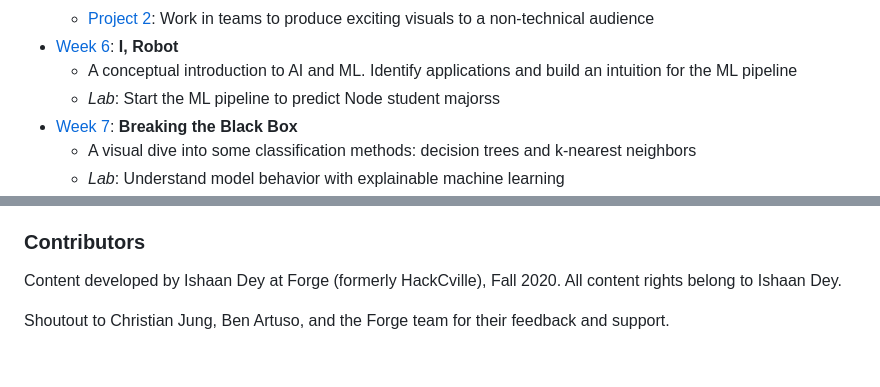
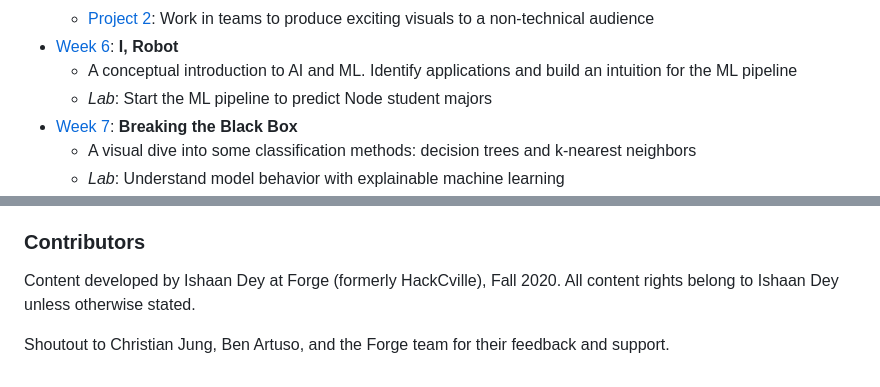
Before and after one commit to ishaandey/node, a Markdown page: README.md, 2 parts joined by grey strips. Rendered like a GitHub page.

```diff
--- a/README.md
+++ b/README.md
@@ -33,7 +33,7 @@ All course material (slides, notebooks, datasets, etc.) will live in the [Node G
     - [Project 2](projects/project-2/): Work in teams to produce exciting visuals to a non-technical audience
 - [Week 6](./week-6): **I, Robot**
     - A conceptual introduction to AI and ML. Identify applications and build an intuition for the ML pipeline
-    - *Lab*: Start the ML pipeline to predict Node student majorss
+    - *Lab*: Start the ML pipeline to predict Node student majors
 - [Week 7](./week-7): **Breaking the Black Box**
     - A visual dive into some classification methods: decision trees and k-nearest neighbors
     - *Lab*: Understand model behavior with explainable machine learning
@@ -50,6 +50,6 @@ All course material (slides, notebooks, datasets, etc.) will live in the [Node G
 Feel free to contact the team at *ishaan@hackcville.com* with any questions about content or request permission to use material.
 
 ### Contributors
-Content developed by Ishaan Dey at Forge (formerly HackCville), Fall 2020. All content rights belong to Ishaan Dey.
+Content developed by Ishaan Dey at Forge (formerly HackCville), Fall 2020. All content rights belong to Ishaan Dey unless otherwise stated.
 
 Shoutout to Christian Jung, Ben Artuso, and the Forge team for their feedback and support.
```
Also changed, not shown: other parts of README.md (+2 -2 lines), week-7/README.md (+1 -1 lines), week-7/screenshots/xkcd_machine_learning.png (renamed from week-6/screenshots/xkcd_machine_learning.png).
